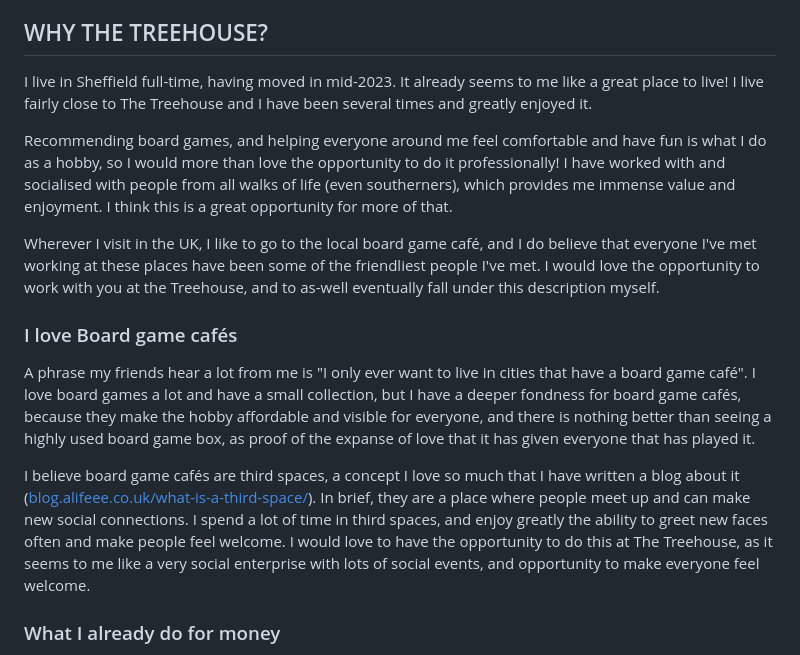
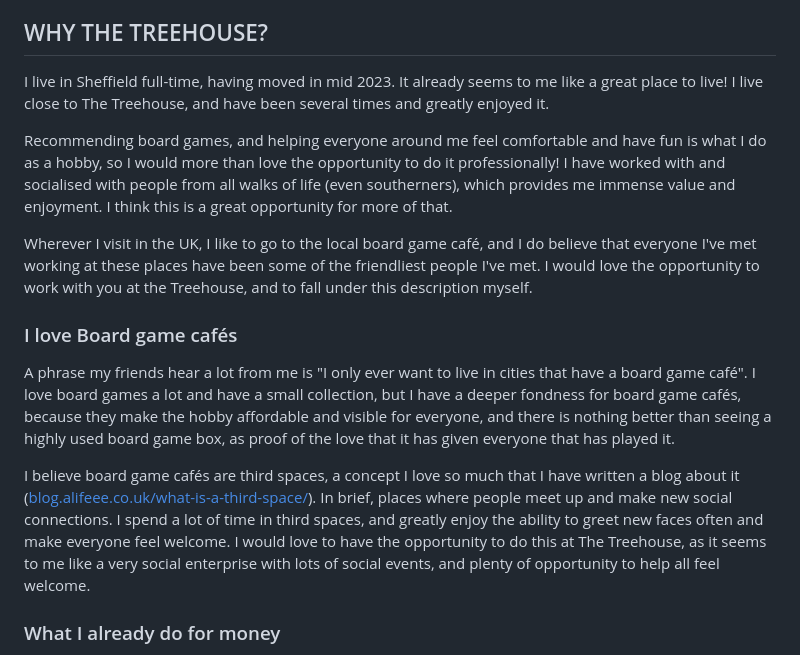
Before and after one commit to alifeee/alfierenn.dev, a Markdown page: pages/treehouse/treehouse.md, the part around the change. Rendered like a GitHub page.

Commit message:
minor grammar changes

```diff
--- a/pages/treehouse/treehouse.md
+++ b/pages/treehouse/treehouse.md
@@ -62,18 +62,18 @@ I have to include this category, and I love to play them too. These are games th
 
 ## WHY THE TREEHOUSE?
 
-I live in Sheffield full-time, having moved in mid-2023. It already seems to me like a great place to live! I live fairly close to The Treehouse and I have been several times and greatly enjoyed it.
+I live in Sheffield full-time, having moved in mid 2023. It already seems to me like a great place to live! I live close to The Treehouse, and have been several times and greatly enjoyed it.
 
 Recommending board games, and helping everyone around me feel comfortable and have fun is what I do as a hobby, so I would more than love the opportunity to do it professionally!
 I have worked with and socialised with people from all walks of life (even southerners), which provides me immense value and enjoyment. I think this is a great opportunity for more of that.
 
-Wherever I visit in the UK, I like to go to the local board game café, and I do believe that everyone I've met working at these places have been some of the friendliest people I've met. I would love the opportunity to work with you at the Treehouse, and to as-well eventually fall under this description myself.
+Wherever I visit in the UK, I like to go to the local board game café, and I do believe that everyone I've met working at these places have been some of the friendliest people I've met. I would love the opportunity to work with you at the Treehouse, and to fall under this description myself.
 
 ### I love Board game cafés
 
-A phrase my friends hear a lot from me is "I only ever want to live in cities that have a board game café". I love board games a lot and have a small collection, but I have a deeper fondness for board game cafés, because they make the hobby affordable and visible for everyone, and there is nothing better than seeing a highly used board game box, as proof of the expanse of love that it has given everyone that has played it.
+A phrase my friends hear a lot from me is "I only ever want to live in cities that have a board game café". I love board games a lot and have a small collection, but I have a deeper fondness for board game cafés, because they make the hobby affordable and visible for everyone, and there is nothing better than seeing a highly used board game box, as proof of the love that it has given everyone that has played it.
 
-I believe board game cafés are third spaces, a concept I love so much that I have written a blog about it ([blog.alifeee.co.uk/what-is-a-third-space/](https://blog.alifeee.co.uk/what-is-a-third-space/)). In brief, they are a place where people meet up and can make new social connections. I spend a lot of time in third spaces, and enjoy greatly the ability to greet new faces often and make people feel welcome. I would love to have the opportunity to do this at The Treehouse, as it seems to me like a very social enterprise with lots of social events, and opportunity to make everyone feel welcome.
+I believe board game cafés are third spaces, a concept I love so much that I have written a blog about it ([blog.alifeee.co.uk/what-is-a-third-space/](https://blog.alifeee.co.uk/what-is-a-third-space/)). In brief, places where people meet up and make new social connections. I spend a lot of time in third spaces, and greatly enjoy the ability to greet new faces often and make everyone feel welcome. I would love to have the opportunity to do this at The Treehouse, as it seems to me like a very social enterprise with lots of social events, and plenty of opportunity to help all feel welcome.
 
 ### What I already do for money
 
```
